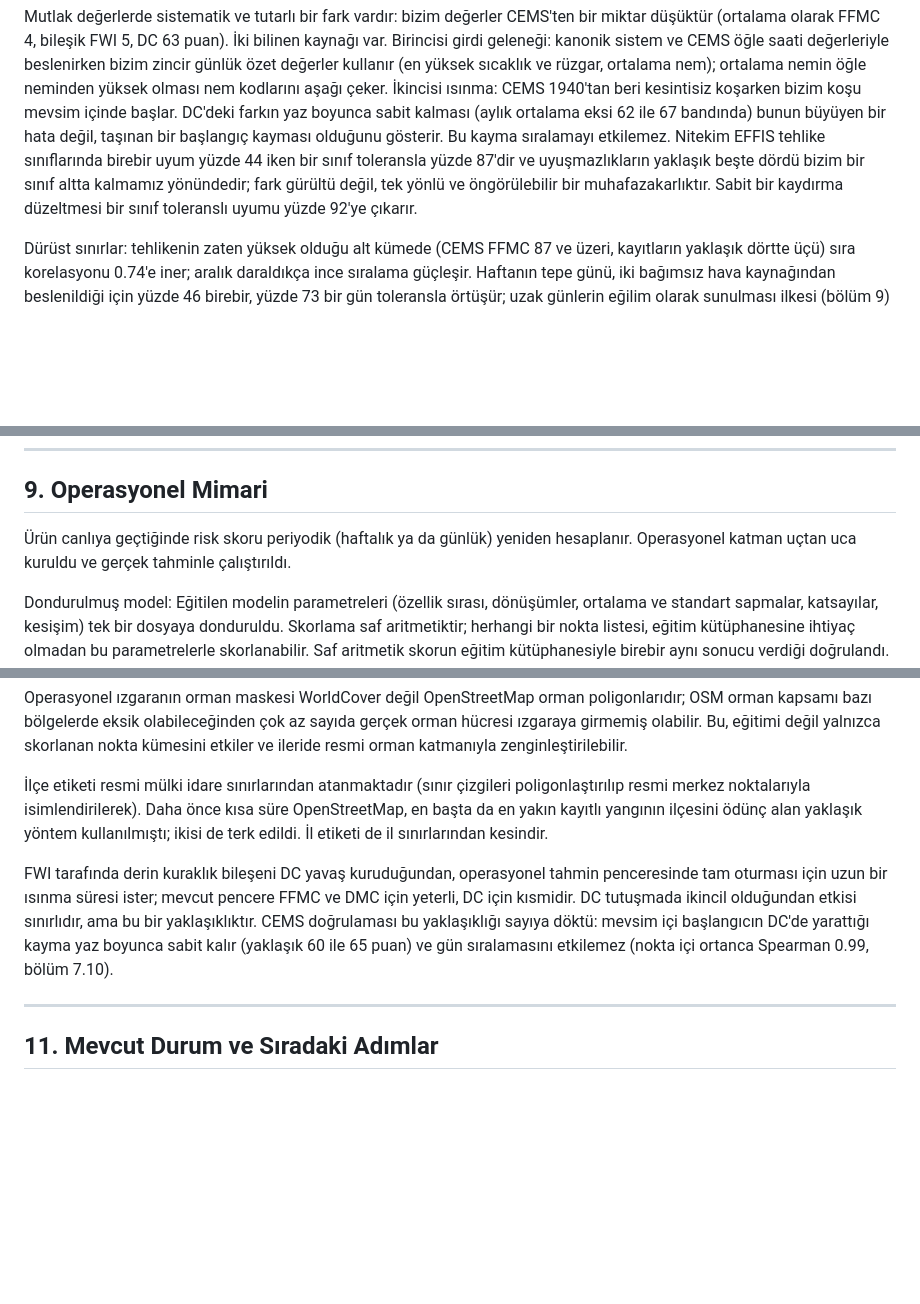
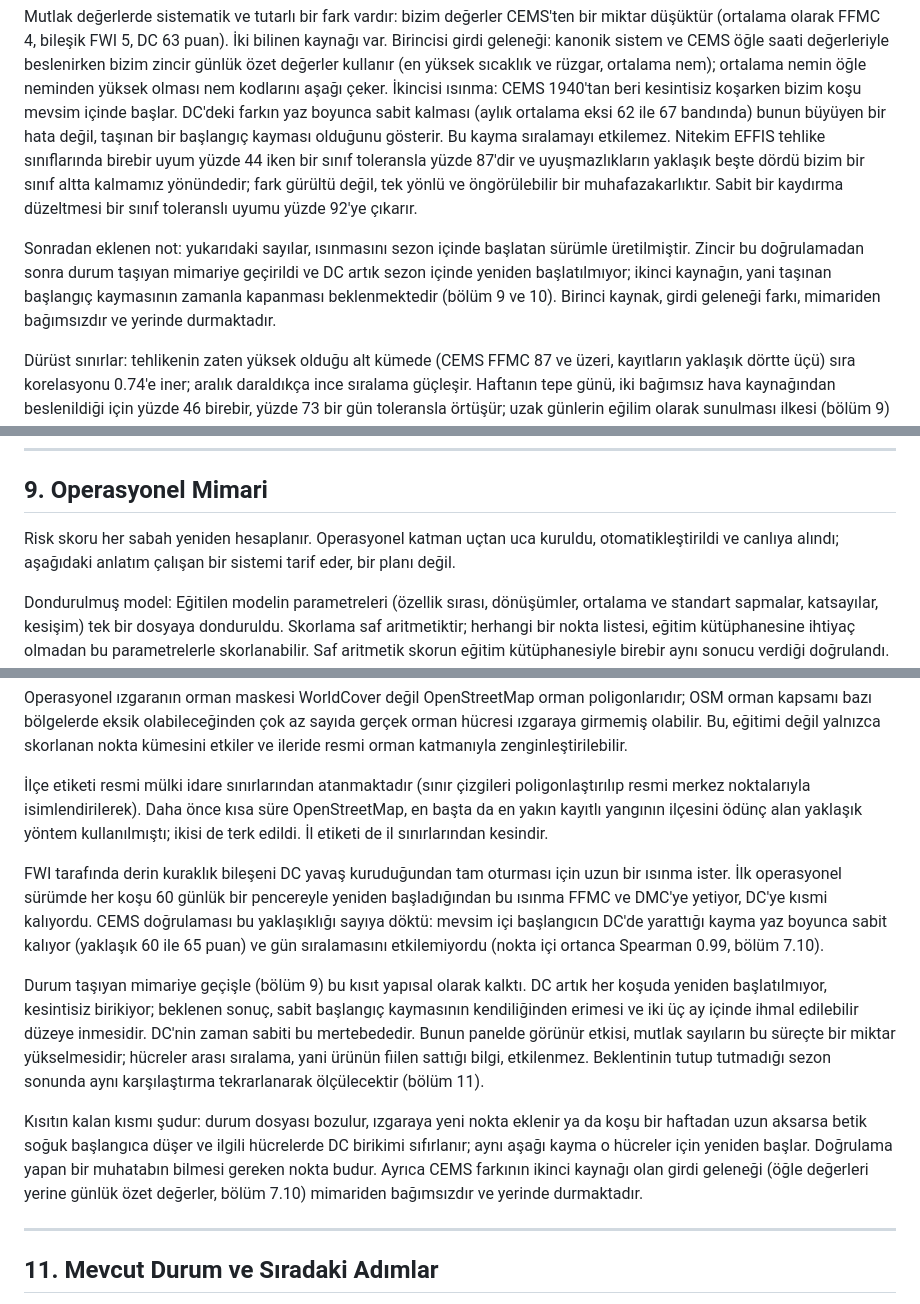
Before and after one commit to burakwrites/Yangin-Riski, a Markdown page: yontem_dokumani.md, 3 parts joined by grey strips. Rendered like a GitHub page; blank space fills up the shorter version.

```diff
--- a/yontem_dokumani.md
+++ b/yontem_dokumani.md
@@ -145,6 +145,8 @@ Sonuç: beş bileşenin tümünde güçlü sıra uyumu. Havuzlanmış Spearman k
 
 Mutlak değerlerde sistematik ve tutarlı bir fark vardır: bizim değerler CEMS'ten bir miktar düşüktür (ortalama olarak FFMC 4, bileşik FWI 5, DC 63 puan). İki bilinen kaynağı var. Birincisi girdi geleneği: kanonik sistem ve CEMS öğle saati değerleriyle beslenirken bizim zincir günlük özet değerler kullanır (en yüksek sıcaklık ve rüzgar, ortalama nem); ortalama nemin öğle neminden yüksek olması nem kodlarını aşağı çeker. İkincisi ısınma: CEMS 1940'tan beri kesintisiz koşarken bizim koşu mevsim içinde başlar. DC'deki farkın yaz boyunca sabit kalması (aylık ortalama eksi 62 ile 67 bandında) bunun büyüyen bir hata değil, taşınan bir başlangıç kayması olduğunu gösterir. Bu kayma sıralamayı etkilemez. Nitekim EFFIS tehlike sınıflarında birebir uyum yüzde 44 iken bir sınıf toleransla yüzde 87'dir ve uyuşmazlıkların yaklaşık beşte dördü bizim bir sınıf altta kalmamız yönündedir; fark gürültü değil, tek yönlü ve öngörülebilir bir muhafazakarlıktır. Sabit bir kaydırma düzeltmesi bir sınıf toleranslı uyumu yüzde 92'ye çıkarır.
 
+Sonradan eklenen not: yukarıdaki sayılar, ısınmasını sezon içinde başlatan sürümle üretilmiştir. Zincir bu doğrulamadan sonra durum taşıyan mimariye geçirildi ve DC artık sezon içinde yeniden başlatılmıyor; ikinci kaynağın, yani taşınan başlangıç kaymasının zamanla kapanması beklenmektedir (bölüm 9 ve 10). Birinci kaynak, girdi geleneği farkı, mimariden bağımsızdır ve yerinde durmaktadır.
+
 Dürüst sınırlar: tehlikenin zaten yüksek olduğu alt kümede (CEMS FFMC 87 ve üzeri, kayıtların yaklaşık dörtte üçü) sıra korelasyonu 0.74'e iner; aralık daraldıkça ince sıralama güçleşir. Haftanın tepe günü, iki bağımsız hava kaynağından beslenildiği için yüzde 46 birebir, yüzde 73 bir gün toleransla örtüşür; uzak günlerin eğilim olarak sunulması ilkesi (bölüm 9) burada da geçerlidir. Bu doğrulamanın modele etkisi yoktur ve olmaması da tasarım gereğidir: model FWI kodlarını eğitimde ve operasyonda aynı motordan alır ve standardize ederek kullanır, yani iç tutarlılık korunur. Doğrulamanın gösterdiği şey, panelde gösterilen kodların göreli tehlike sıralaması olarak dünya referansıyla uyumlu olduğudur. Panel bir gün EFFIS ile yan yana mutlak tehlike sınıfı gösterecekse küçük bir kalibrasyon katmanı eklenmelidir.
 
 ---
@@ -192,7 +194,7 @@ Zamansal eksen (hava) eklendikten sonra, doğrusal olmayan etkileşimleri yakala
 
 ## 9. Operasyonel Mimari
 
-Ürün canlıya geçtiğinde risk skoru periyodik (haftalık ya da günlük) yeniden hesaplanır. Operasyonel katman uçtan uca kuruldu ve gerçek tahminle çalıştırıldı.
+Risk skoru her sabah yeniden hesaplanır. Operasyonel katman uçtan uca kuruldu, otomatikleştirildi ve canlıya alındı; aşağıdaki anlatım çalışan bir sistemi tarif eder, bir planı değil.
 
 Dondurulmuş model: Eğitilen modelin parametreleri (özellik sırası, dönüşümler, ortalama ve standart sapmalar, katsayılar, kesişim) tek bir dosyaya donduruldu. Skorlama saf aritmetiktir; herhangi bir nokta listesi, eğitim kütüphanesine ihtiyaç olmadan bu parametrelerle skorlanabilir. Saf aritmetik skorun eğitim kütüphanesiyle birebir aynı sonucu verdiği doğrulandı. Operasyona alınan güncel model, bölüm 7.9'da tanımlanan on iki özellikli birleşik modeldir (AUC 0.840).
 
@@ -220,7 +230,11 @@ Operasyonel ızgaranın orman maskesi WorldCover değil OpenStreetMap orman poli
 
 İlçe etiketi resmi mülki idare sınırlarından atanmaktadır (sınır çizgileri poligonlaştırılıp resmi merkez noktalarıyla isimlendirilerek). Daha önce kısa süre OpenStreetMap, en başta da en yakın kayıtlı yangının ilçesini ödünç alan yaklaşık yöntem kullanılmıştı; ikisi de terk edildi. İl etiketi de il sınırlarından kesindir.
 
-FWI tarafında derin kuraklık bileşeni DC yavaş kuruduğundan, operasyonel tahmin penceresinde tam oturması için uzun bir ısınma süresi ister; mevcut pencere FFMC ve DMC için yeterli, DC için kısmidir. DC tutuşmada ikincil olduğundan etkisi sınırlıdır, ama bu bir yaklaşıklıktır. CEMS doğrulaması bu yaklaşıklığı sayıya döktü: mevsim içi başlangıcın DC'de yarattığı kayma yaz boyunca sabit kalır (yaklaşık 60 ile 65 puan) ve gün sıralamasını etkilemez (nokta içi ortanca Spearman 0.99, bölüm 7.10).
+FWI tarafında derin kuraklık bileşeni DC yavaş kuruduğundan tam oturması için uzun bir ısınma ister. İlk operasyonel sürümde her koşu 60 günlük bir pencereyle yeniden başladığından bu ısınma FFMC ve DMC'ye yetiyor, DC'ye kısmi kalıyordu. CEMS doğrulaması bu yaklaşıklığı sayıya döktü: mevsim içi başlangıcın DC'de yarattığı kayma yaz boyunca sabit kalıyor (yaklaşık 60 ile 65 puan) ve gün sıralamasını etkilemiyordu (nokta içi ortanca Spearman 0.99, bölüm 7.10).
+
+Durum taşıyan mimariye geçişle (bölüm 9) bu kısıt yapısal olarak kalktı. DC artık her koşuda yeniden başlatılmıyor, kesintisiz birikiyor; beklenen sonuç, sabit başlangıç kaymasının kendiliğinden erimesi ve iki üç ay içinde ihmal edilebilir düzeye inmesidir. DC'nin zaman sabiti bu mertebededir. Bunun panelde görünür etkisi, mutlak sayıların bu süreçte bir miktar yükselmesidir; hücreler arası sıralama, yani ürünün fiilen sattığı bilgi, etkilenmez. Beklentinin tutup tutmadığı sezon sonunda aynı karşılaştırma tekrarlanarak ölçülecektir (bölüm 11).
+
+Kısıtın kalan kısmı şudur: durum dosyası bozulur, ızgaraya yeni nokta eklenir ya da koşu bir haftadan uzun aksarsa betik soğuk başlangıca düşer ve ilgili hücrelerde DC birikimi sıfırlanır; aynı aşağı kayma o hücreler için yeniden başlar. Doğrulama yapan bir muhatabın bilmesi gereken nokta budur. Ayrıca CEMS farkının ikinci kaynağı olan girdi geleneği (öğle değerleri yerine günlük özet değerler, bölüm 7.10) mimariden bağımsızdır ve yerinde durmaktadır.
 
 ---
 
```
Also changed, not shown: other parts of yontem_dokumani.md (+19 -7 lines).
